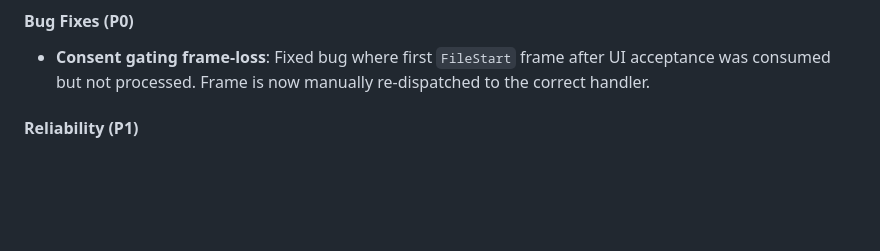
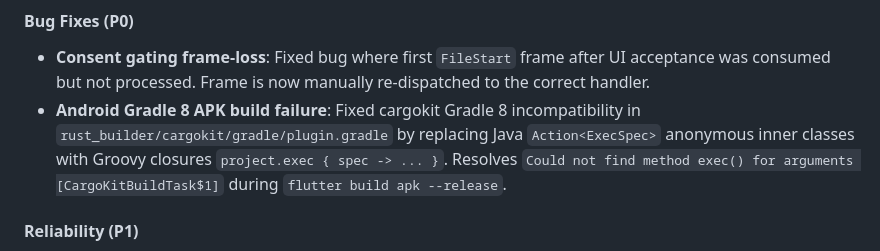
Before and after one commit to dayashimoga/UOT, a Markdown page: CHANGELOG.md, the part around the change. Rendered like a GitHub page; blank space fills up the shorter version.

Commit message:
docs: document Android Gradle 8 build fix in CHANGELOG

```diff
--- a/CHANGELOG.md
+++ b/CHANGELOG.md
@@ -15,6 +15,7 @@ This file is **append-only** — history is never overwritten.
 
 #### Bug Fixes (P0)
 - **Consent gating frame-loss**: Fixed bug where first `FileStart` frame after UI acceptance was consumed but not processed. Frame is now manually re-dispatched to the correct handler.
+- **Android Gradle 8 APK build failure**: Fixed cargokit Gradle 8 incompatibility in `rust_builder/cargokit/gradle/plugin.gradle` by replacing Java `Action<ExecSpec>` anonymous inner classes with Groovy closures `project.exec { spec -> ... }`. Resolves `Could not find method exec() for arguments [CargoKitBuildTask$1]` during `flutter build apk --release`.
 
 #### Reliability (P1)
 - **Queue concurrency enforcement**: `send_files()` now checks `can_start()` before spawning transfers, respecting `max_concurrent_transfers` limit
```
